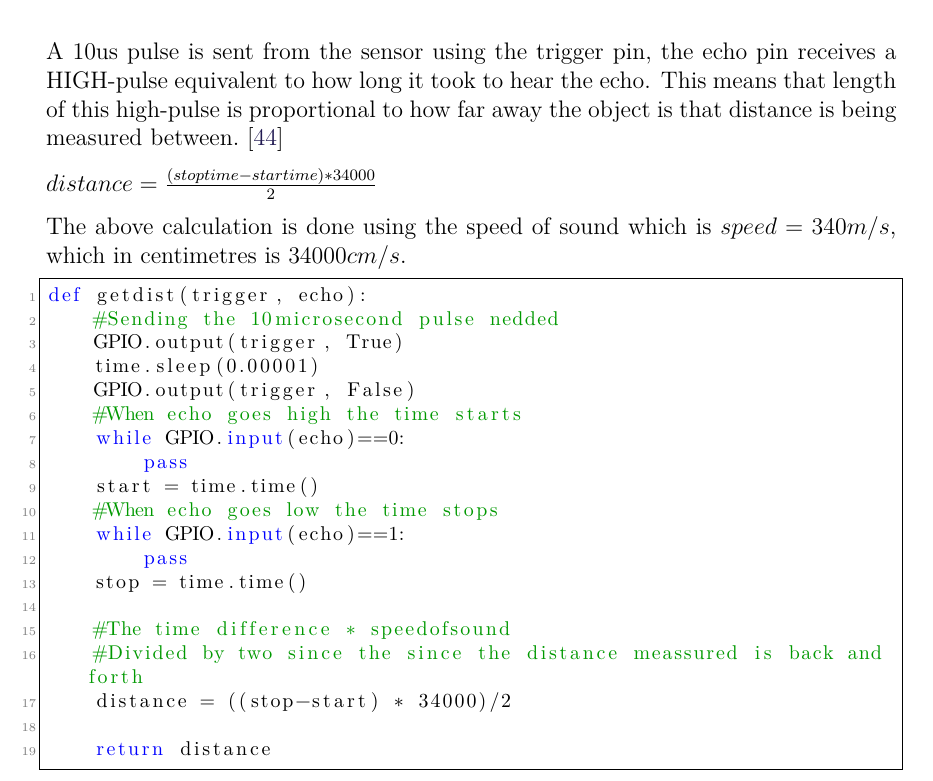
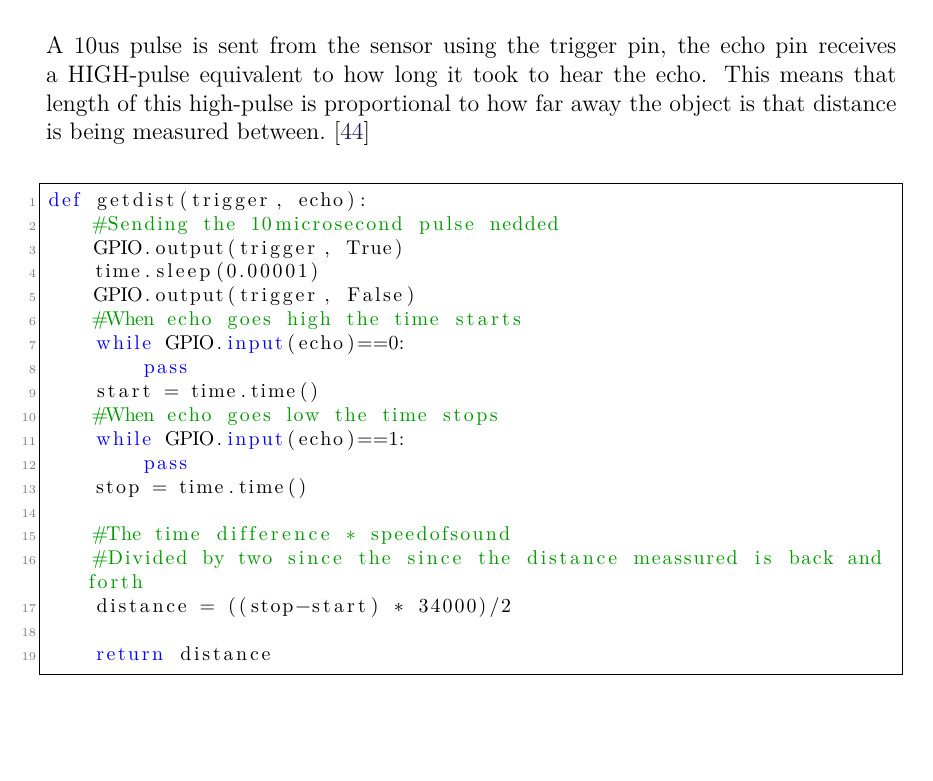
Before and after one commit to anthonymonori/hector-slam-wreck, a LaTeX thesis (report/P2.tex, which reads report/sections/ch4-ultrasonic.tex): part of page 44 of 60, cut so that both start at the same text, the shorter picture padded with empty space. Compiled offline with pdfLaTeX; a LaTeX package or settings file that is missing is left out.

Commit message:
Forgot a file

```diff
--- a/report/sections/ch4-ultrasonic.tex
+++ b/report/sections/ch4-ultrasonic.tex
@@ -32,11 +32,8 @@ The final pin labelled C is the common ground for the three voltage dividers.
 	\caption{The HC-SR04 timing chart\cite{hcsr04timingchart}}
 \end{figure}
 
-A 10us pulse is sent from the sensor using the trigger pin, the echo pin receives a HIGH-pulse equivalent to how long it took to hear the echo. This means that length of this high-pulse is proportional to how far away the object is that distance is being measured between.\cite{ultrasonichowitworks}
+A 10us pulse is sent from the sensor using the trigger pin, the echo pin receives a HIGH-pulse equivalent to how long it took to hear the echo. This means that length of this high-pulse is proportional to how far away the object is that distance is being measured between.\cite{ultrasonichowitworks}\\
 
-$distance = \frac{(stoptime-startime) * 34000}{2}$
-
-The above calculation is done using the speed of sound which is $speed = 340m/s$, which in centimetres is $34000cm/s$.
 
 \lstinputlisting[firstline=31, lastline=49, title=ultrasonic.py, language=Python]{../code/autonomous-rover/triple-ultrasonic-test.py}
 
```
